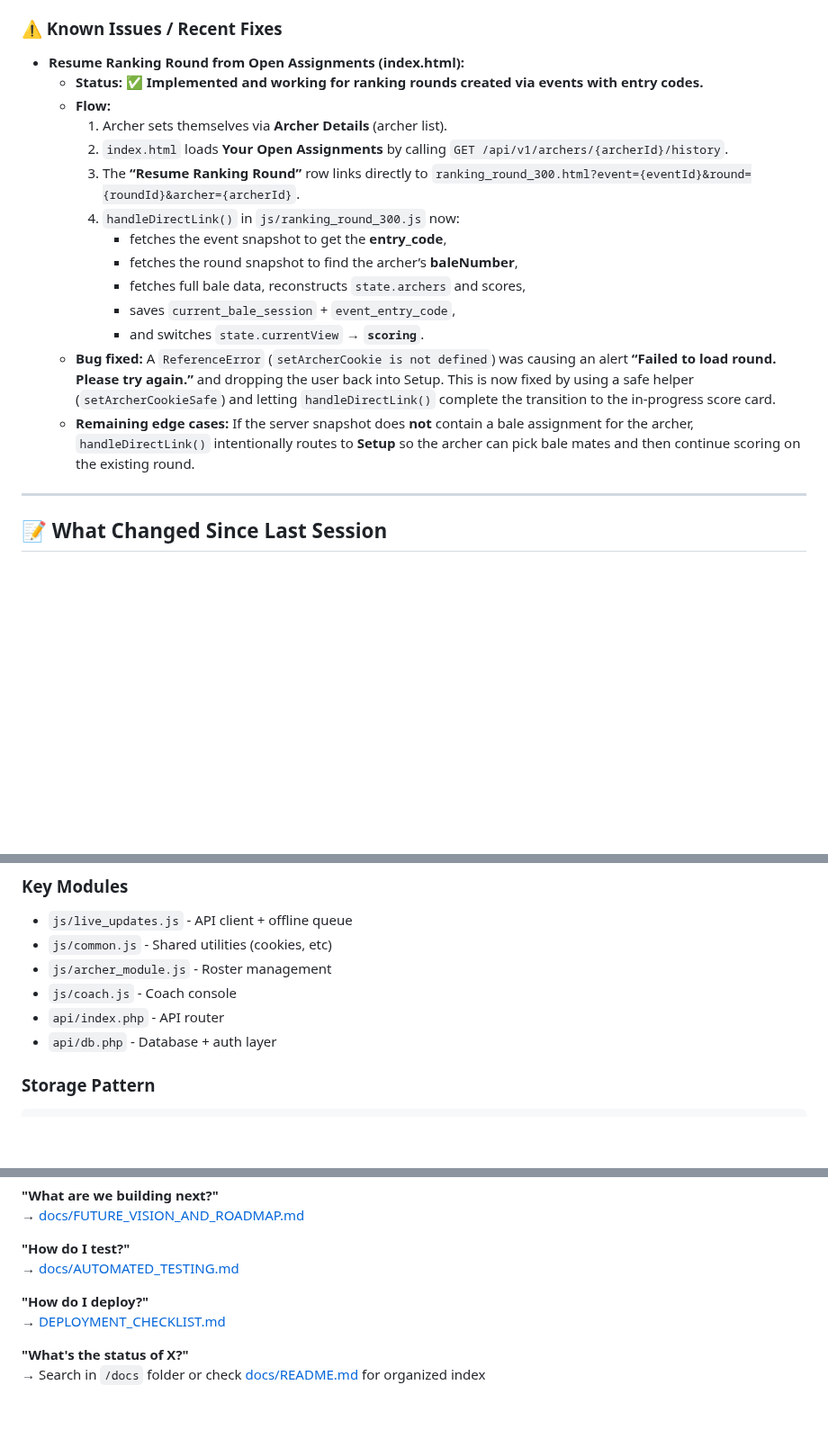
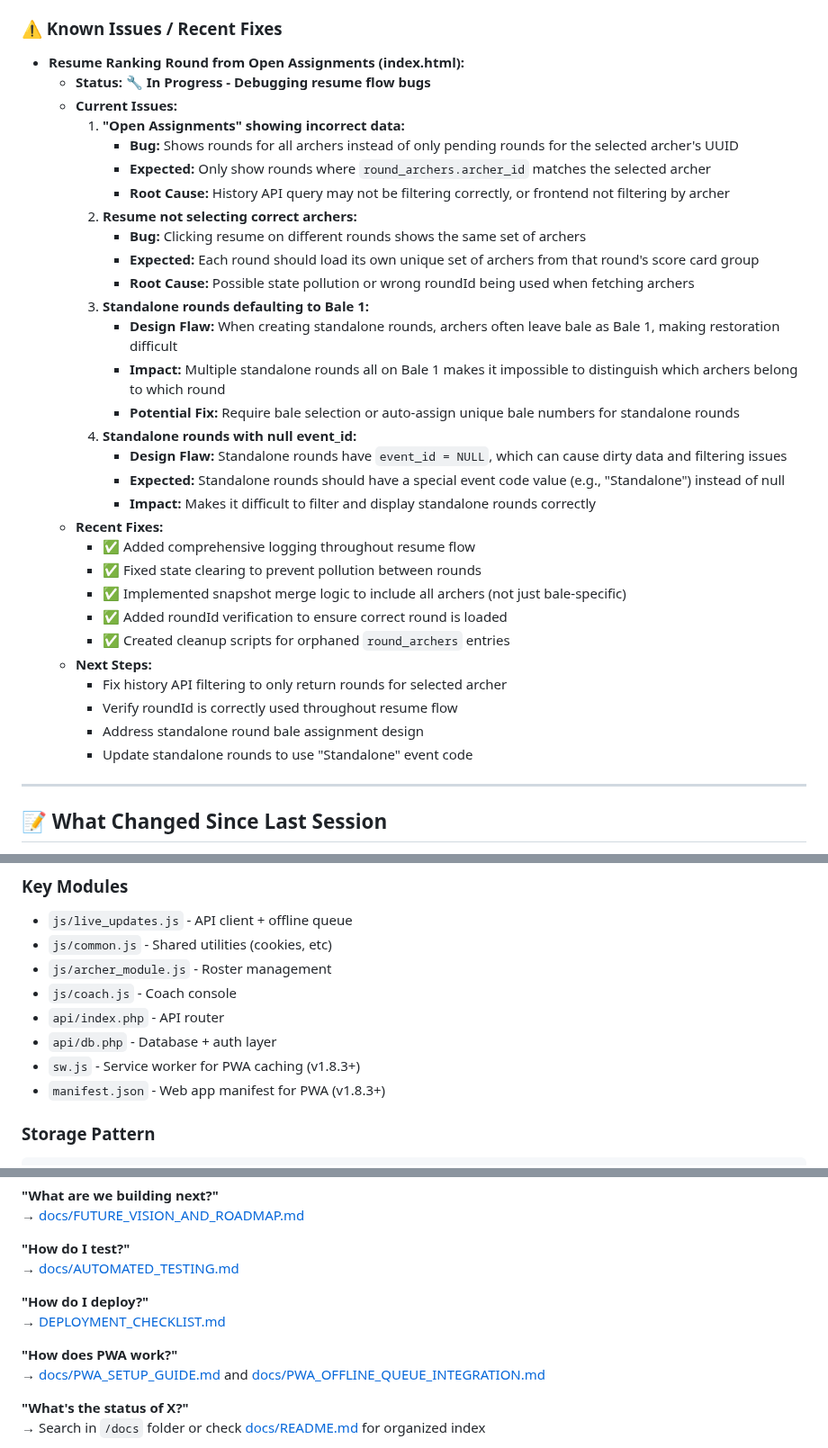
Before and after one commit to Tryentist-1/wdv, a Markdown page: 01-SESSION_QUICK_START.md, 3 parts joined by grey strips. Shown at 90% size. Drawn GitHub-style; blank space fills up the shorter version.

```diff
--- a/01-SESSION_QUICK_START.md
+++ b/01-SESSION_QUICK_START.md
@@ -207,19 +212,35 @@
 ### ⚠️ Known Issues / Recent Fixes
 
 - **Resume Ranking Round from Open Assignments (index.html):**
-  - **Status:** ✅ **Implemented and working for ranking rounds created via events with entry codes.**
-  - **Flow:**
-    1. Archer sets themselves via **Archer Details** (archer list).
-    2. `index.html` loads **Your Open Assignments** by calling `GET /api/v1/archers/{archerId}/history`.
-    3. The **“Resume Ranking Round”** row links directly to `ranking_round_300.html?event={eventId}&round={roundId}&archer={archerId}`.
-    4. `handleDirectLink()` in `js/ranking_round_300.js` now:
-       - fetches the event snapshot to get the **entry_code**,
-       - fetches the round snapshot to find the archer’s **baleNumber**,
-       - fetches full bale data, reconstructs `state.archers` and scores,
-       - saves `current_bale_session` + `event_entry_code`,
-       - and switches `state.currentView` → **`scoring`**.
-  - **Bug fixed:** A `ReferenceError` (`setArcherCookie is not defined`) was causing an alert **“Failed to load round. Please try again.”** and dropping the user back into Setup. This is now fixed by using a safe helper (`setArcherCookieSafe`) and letting `handleDirectLink()` complete the transition to the in‑progress score card.
-  - **Remaining edge cases:** If the server snapshot does **not** contain a bale assignment for the archer, `handleDirectLink()` intentionally routes to **Setup** so the archer can pick bale mates and then continue scoring on the existing round.
+  - **Status:** 🔧 **In Progress - Debugging resume flow bugs**
+  - **Current Issues:**
+    1. **"Open Assignments" showing incorrect data:**
+       - **Bug:** Shows rounds for all archers instead of only pending rounds for the selected archer's UUID
+       - **Expected:** Only show rounds where `round_archers.archer_id` matches the selected archer
+       - **Root Cause:** History API query may not be filtering correctly, or frontend not filtering by archer
+    2. **Resume not selecting correct archers:**
+       - **Bug:** Clicking resume on different rounds shows the same set of archers
+       - **Expected:** Each round should load its own unique set of archers from that round's score card group
+       - **Root Cause:** Possible state pollution or wrong roundId being used when fetching archers
+    3. **Standalone rounds defaulting to Bale 1:**
+       - **Design Flaw:** When creating standalone rounds, archers often leave bale as Bale 1, making restoration difficult
+       - **Impact:** Multiple standalone rounds all on Bale 1 makes it impossible to distinguish which archers belong to which round
+       - **Potential Fix:** Require bale selection or auto-assign unique bale numbers for standalone rounds
+    4. **Standalone rounds with null event_id:**
+       - **Design Flaw:** Standalone rounds have `event_id = NULL`, which can cause dirty data and filtering issues
+       - **Expected:** Standalone rounds should have a special event code value (e.g., "Standalone") instead of null
+       - **Impact:** Makes it difficult to filter and display standalone rounds correctly
+  - **Recent Fixes:**
+    - ✅ Added comprehensive logging throughout resume flow
+    - ✅ Fixed state clearing to prevent pollution between rounds
+    - ✅ Implemented snapshot merge logic to include all archers (not just bale-specific)
+    - ✅ Added roundId verification to ensure correct round is loaded
+    - ✅ Created cleanup scripts for orphaned `round_archers` entries
+  - **Next Steps:**
+    - Fix history API filtering to only return rounds for selected archer
+    - Verify roundId is correctly used throughout resume flow
+    - Address standalone round bale assignment design
+    - Update standalone rounds to use "Standalone" event code
 
 ---
 
@@ -441,6 +484,8 @@ See: [docs/FUTURE_VISION_AND_ROADMAP.md](docs/FUTURE_VISION_AND_ROADMAP.md)
 - `js/coach.js` - Coach console
 - `api/index.php` - API router
 - `api/db.php` - Database + auth layer
+- `sw.js` - Service worker for PWA caching (v1.8.3+)
+- `manifest.json` - Web app manifest for PWA (v1.8.3+)
 
 ### Storage Pattern
 
@@ -834,6 +879,9 @@ curl -H "X-Passcode: wdva26" https://tryentist.com/wdv/api/v1/events | jq '.even
 **"How do I deploy?"**
 → [DEPLOYMENT_CHECKLIST.md](DEPLOYMENT_CHECKLIST.md)
 
+**"How does PWA work?"**
+→ [docs/PWA_SETUP_GUIDE.md](docs/PWA_SETUP_GUIDE.md) and [docs/PWA_OFFLINE_QUEUE_INTEGRATION.md](docs/PWA_OFFLINE_QUEUE_INTEGRATION.md)
+
 **"What's the status of X?"**
 → Search in `/docs` folder or check [docs/README.md](docs/README.md) for organized index
 
```
Also changed, not shown: other parts of 01-SESSION_QUICK_START.md (+47 -20 lines).
